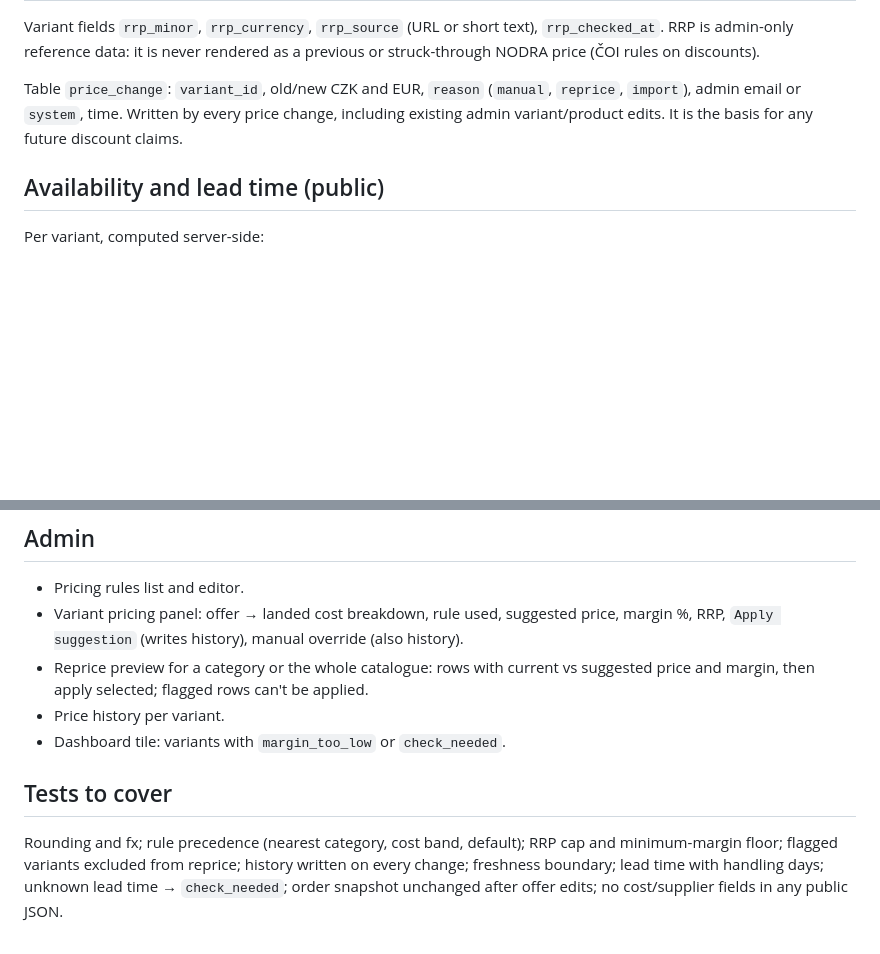
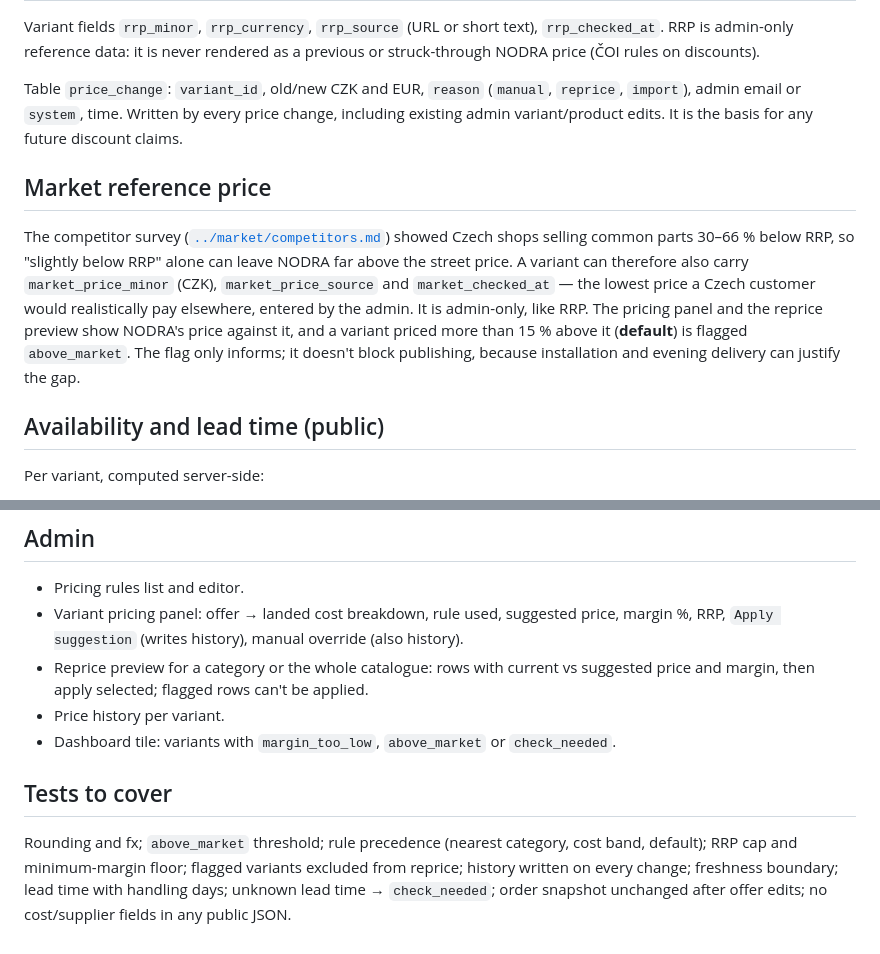
Before and after one commit to BreraDMR/nodra, a Markdown page: docs/design/d02-pricing.md, 2 parts joined by grey strips. Rendered like a GitHub page; blank space fills up the shorter version.

Commit message:
Keep a market reference price next to RRP in the D02 spec

```diff
--- a/docs/design/d02-pricing.md
+++ b/docs/design/d02-pricing.md
@@ -29,6 +29,10 @@ Variant fields `rrp_minor`, `rrp_currency`, `rrp_source` (URL or short text), `r
 
 Table `price_change`: `variant_id`, old/new CZK and EUR, `reason` (`manual`, `reprice`, `import`), admin email or `system`, time. Written by every price change, including existing admin variant/product edits. It is the basis for any future discount claims.
 
+## Market reference price
+
+The competitor survey ([`../market/competitors.md`](../market/competitors.md)) showed Czech shops selling common parts 30–66 % below RRP, so "slightly below RRP" alone can leave NODRA far above the street price. A variant can therefore also carry `market_price_minor` (CZK), `market_price_source` and `market_checked_at` — the lowest price a Czech customer would realistically pay elsewhere, entered by the admin. It is admin-only, like RRP. The pricing panel and the reprice preview show NODRA's price against it, and a variant priced more than 15 % above it (**default**) is flagged `above_market`. The flag only informs; it doesn't block publishing, because installation and evening delivery can justify the gap.
+
 ## Availability and lead time (public)
 
 Per variant, computed server-side:
@@ -53,8 +57,8 @@ Owned stock (`product_variant.stock`) stays a separate concept for goods physica
 - Variant pricing panel: offer → landed cost breakdown, rule used, suggested price, margin %, RRP, `Apply suggestion` (writes history), manual override (also history).
 - Reprice preview for a category or the whole catalogue: rows with current vs suggested price and margin, then apply selected; flagged rows can't be applied.
 - Price history per variant.
-- Dashboard tile: variants with `margin_too_low` or `check_needed`.
+- Dashboard tile: variants with `margin_too_low`, `above_market` or `check_needed`.
 
 ## Tests to cover
 
-Rounding and fx; rule precedence (nearest category, cost band, default); RRP cap and minimum-margin floor; flagged variants excluded from reprice; history written on every change; freshness boundary; lead time with handling days; unknown lead time → `check_needed`; order snapshot unchanged after offer edits; no cost/supplier fields in any public JSON.
+Rounding and fx; `above_market` threshold; rule precedence (nearest category, cost band, default); RRP cap and minimum-margin floor; flagged variants excluded from reprice; history written on every change; freshness boundary; lead time with handling days; unknown lead time → `check_needed`; order snapshot unchanged after offer edits; no cost/supplier fields in any public JSON.
```
